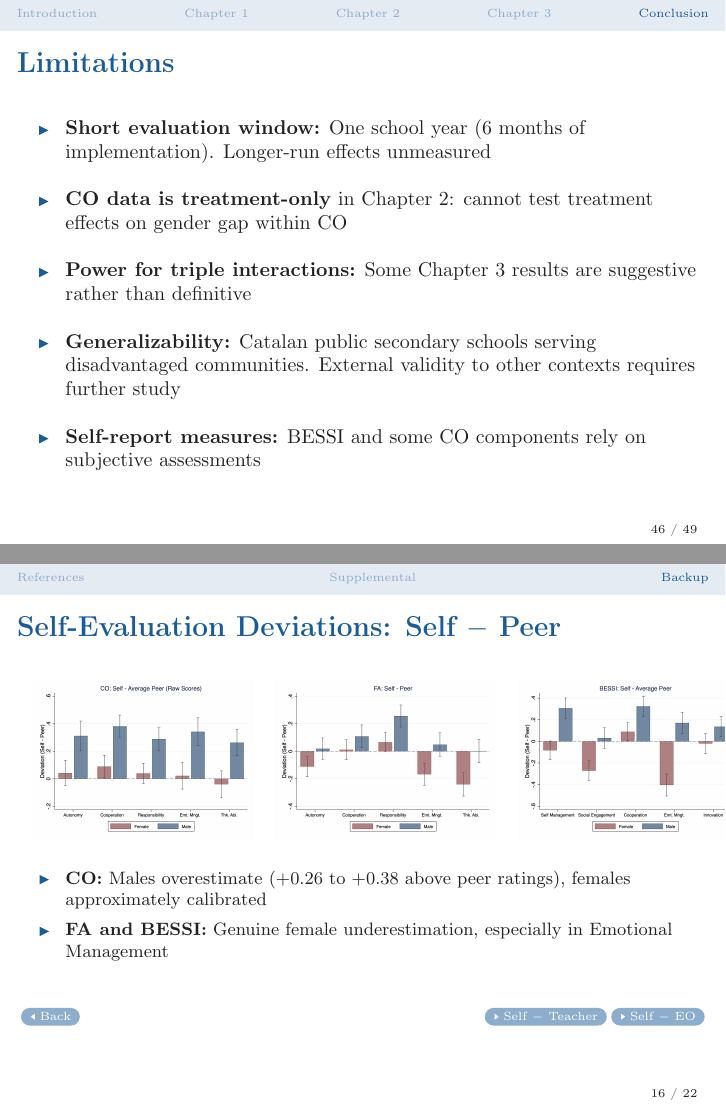
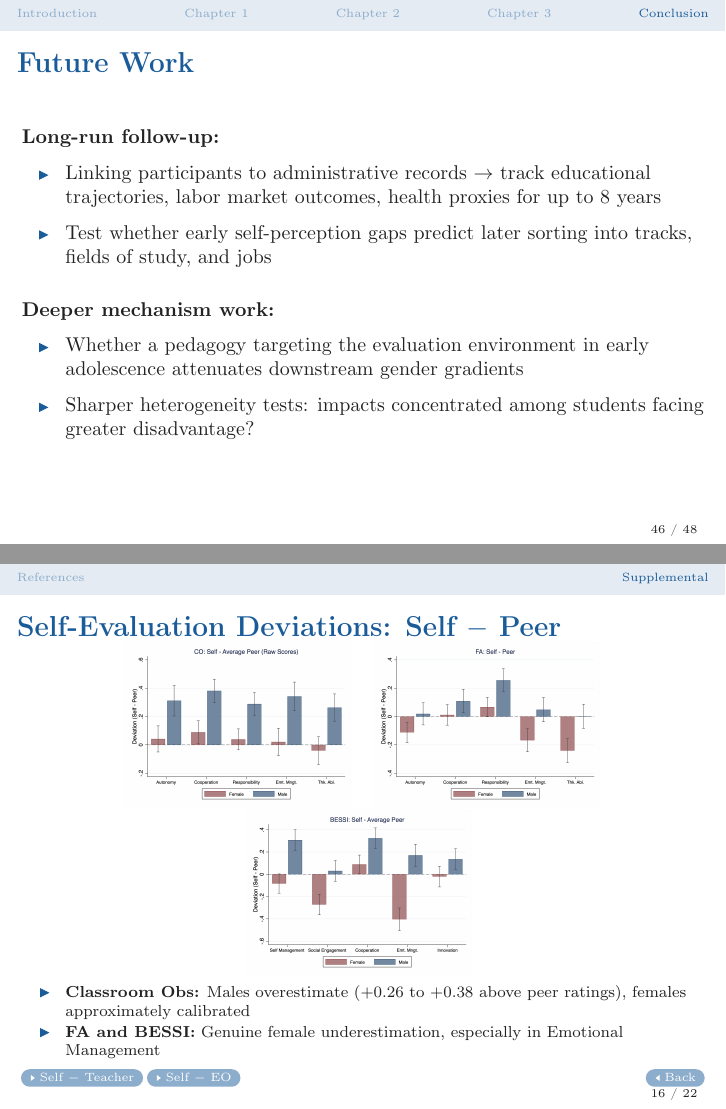
Before and after one commit to eceyagman/PhD.Defense, LaTeX slides (defense_presentation.tex): pages 59 and 78 of 84 before the commit and pages 59 and 77 of 83 after it, joined at a grey line. Compiled offline with pdfLaTeX.

Commit message:
Updates from Overleaf

```diff
--- a/defense_presentation.tex
+++ b/defense_presentation.tex
@@ -1028,21 +1026,7 @@ Ch. & Question & Finding \\
     \item Skill and academic effects may follow with longer exposure
 \end{itemize}
 \end{frame}
-% ---- 49: Limitations ----
-\begin{frame}{Limitations}
-\small
-\begin{itemize}
-    \item \textbf{Short evaluation window:} One school year (6 months of implementation). Longer-run effects unmeasured
-    \vspace{0.2cm}
-    \item \textbf{CO data is treatment-only} in Chapter 2: cannot test treatment effects on gender gap within CO
-    \vspace{0.2cm}
-    \item \textbf{Power for triple interactions:} Some Chapter 3 results are suggestive rather than definitive
-    \vspace{0.2cm}
-    \item \textbf{Generalizability:} Catalan public secondary schools serving disadvantaged communities. External validity to other contexts requires further study
-    \vspace{0.2cm}
-    \item \textbf{Self-report measures:} BESSI and some CO components rely on subjective assessments
-\end{itemize}
-\end{frame}
+
 % ---- 50: Future Work ----
 \begin{frame}{Future Work}
 \small
@@ -1179,8 +1165,7 @@ Universitat Aut\`onoma de Barcelona
 \hyperlink{slide:sample}{\beamerreturnbutton{Back}}
 \input{tables/student_baseline}
 \end{frame}
-\section*{Backup}
-% ---- Gender Interaction ----
+
 \begin{frame}{Gender Interaction}
 \label{slide:gender_int}
 \footnotesize
@@ -1304,24 +1289,26 @@ y = \alpha + \beta_1\, \text{StuFem} + \beta_2\, \text{PeerFem} + \beta_3\, (\te
 % ---- Self-Evaluation Deviations: Self - Peer ----
 \begin{frame}{Self-Evaluation Deviations: Self $-$ Peer}
 \label{slide:selfeval_dev}
+
 \centering
-\begin{tabular}{ccc}
-  \includegraphics[width=0.32\textwidth]{figures/co_selfpeer_dev_gender.png} &
-  \includegraphics[width=0.32\textwidth]{figures/fa_selfpeer_dev_gender.png} &
-  \includegraphics[width=0.32\textwidth]{figures/bessi_selfpeer_dev_gender.png} \\
-\end{tabular}
-\vspace{0.1cm}
-\footnotesize
+\begin{tabular}{cc}
+  \includegraphics[width=0.33\textwidth]{figures/co_selfpeer_dev_gender.png} &
+  \includegraphics[width=0.33\textwidth]{figures/fa_selfpeer_dev_gender.png} \\
+\end{tabular}\\[-0.1cm]
+\includegraphics[width=0.33\textwidth]{figures/bessi_selfpeer_dev_gender.png}
+\vspace{0.05cm}
+\scriptsize
 \begin{itemize}
-  \setlength{\itemsep}{2pt}
-  \item \textbf{CO:} Males overestimate (+0.26 to +0.38 above peer ratings), females approximately calibrated
+  \setlength{\itemsep}{1pt}
+  \item \textbf{Classroom Obs:} Males overestimate (+0.26 to +0.38 above peer ratings), females approximately calibrated
   \item \textbf{FA and BESSI:} Genuine female underestimation, especially in Emotional Management
 \end{itemize}
 \vfill
-\hyperlink{slide:ch2takeaway}{\beamerreturnbutton{Back}}
-\hfill
+\begin{flushleft}
 \hyperlink{slide:selfeval_tch}{\beamergotobutton{Self $-$ Teacher}}
-\hyperlink{slide:selfeval_eo}{\beamergotobutton{Self $-$ EO}}
+\hyperlink{slide:selfeval_eo}{\beamergotobutton{Self $-$ EO}} \hfill
+ \hyperlink{slide:ch2takeaway}  {\beamerreturnbutton{Back}}
+\end{flushleft}
 \end{frame}
 % ---- Self-Evaluation Deviations: Self - Teacher ----
 \begin{frame}{Self-Evaluation Deviations: Self $-$ Teacher}
```
Also changed, not shown: defense_presentation.tex (14 more changed lines).
